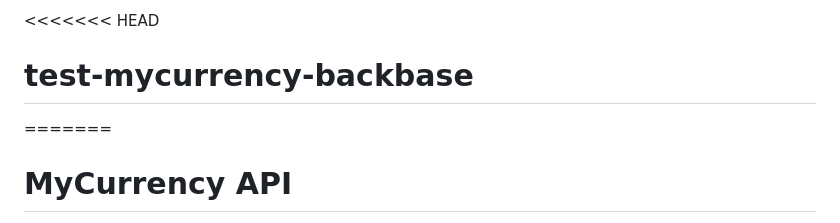
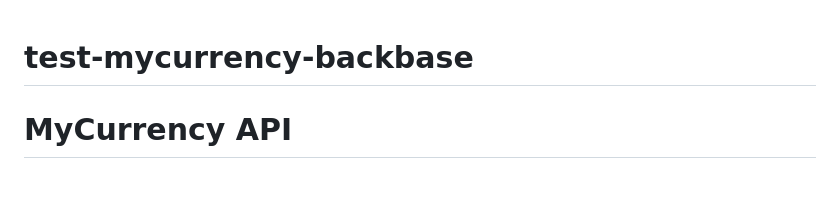
Before and after one commit to ddania11/test-mycurrency-backbase, a Markdown page: README.md, the part around the change. Rendered like a GitHub page; blank space fills up the shorter version.

```diff
--- a/README.md
+++ b/README.md
@@ -1,6 +1,5 @@
-<<<<<<< HEAD
+
 # test-mycurrency-backbase
-=======
 # MyCurrency API
 
 REST API for managing currency exchange rates with support for multiple providers, automatic fallback, and historical data backfilling.
```
